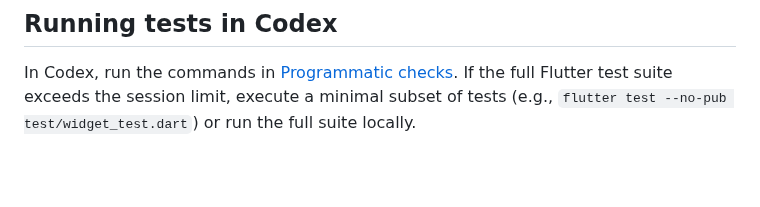
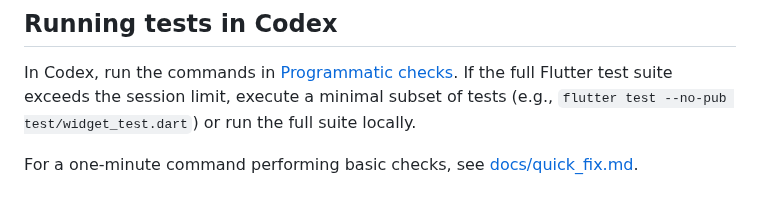
Before and after one commit to Shir0o/bible-read, a Markdown page: AGENTS.md, the part around the change. Rendered like a GitHub page; blank space fills up the shorter version.

Commit message:
docs: add quick fix guide

```diff
--- a/AGENTS.md
+++ b/AGENTS.md
@@ -74,3 +74,5 @@ If you modify Cloud Functions code in `functions/`, run `npm run lint` and `npm
 ## Running tests in Codex
 
 In Codex, run the commands in [Programmatic checks](#programmatic-checks). If the full Flutter test suite exceeds the session limit, execute a minimal subset of tests (e.g., `flutter test --no-pub test/widget_test.dart`) or run the full suite locally.
+
+For a one-minute command performing basic checks, see [docs/quick_fix.md](docs/quick_fix.md).
```
Also changed, not shown: docs/quick_fix.md (added, +9 -0 lines).
